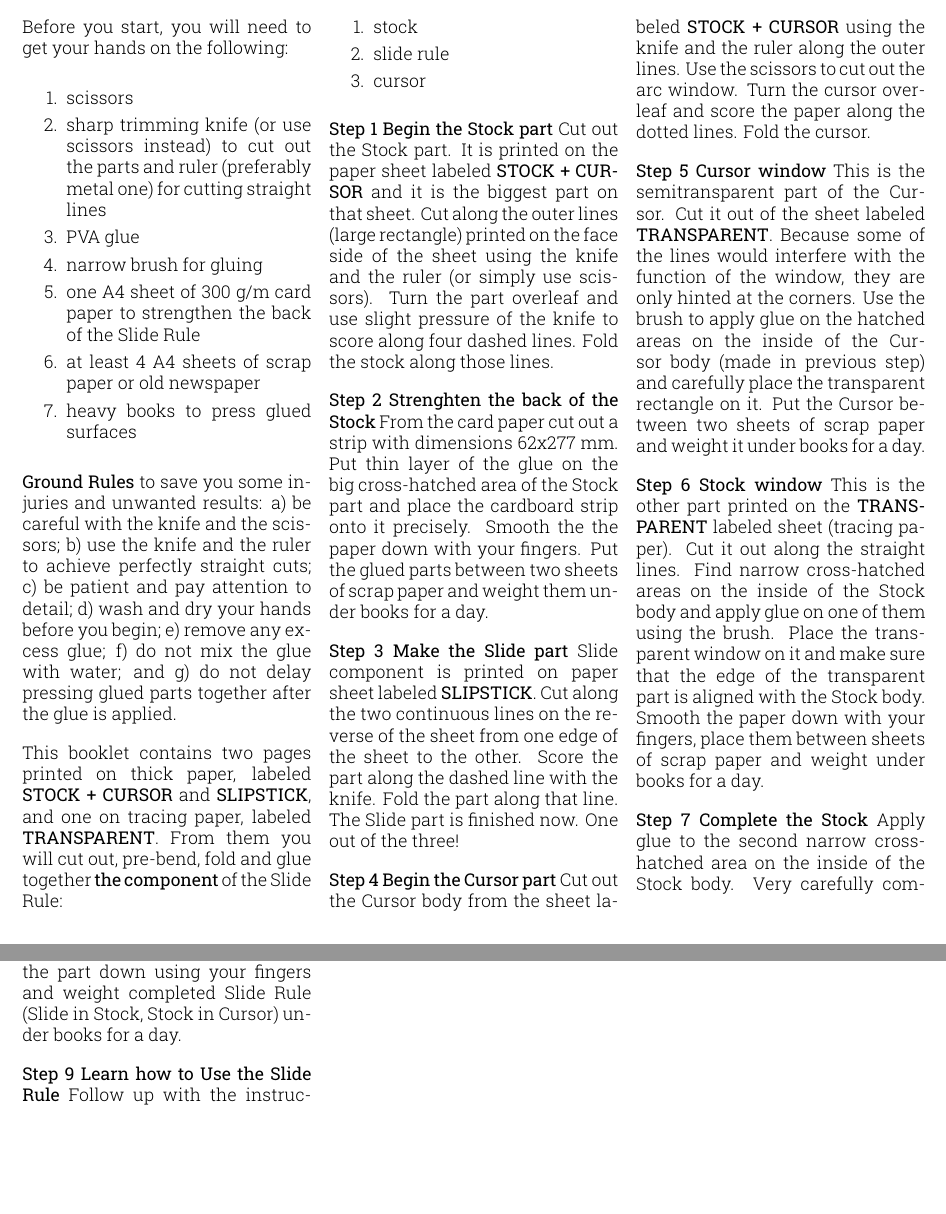
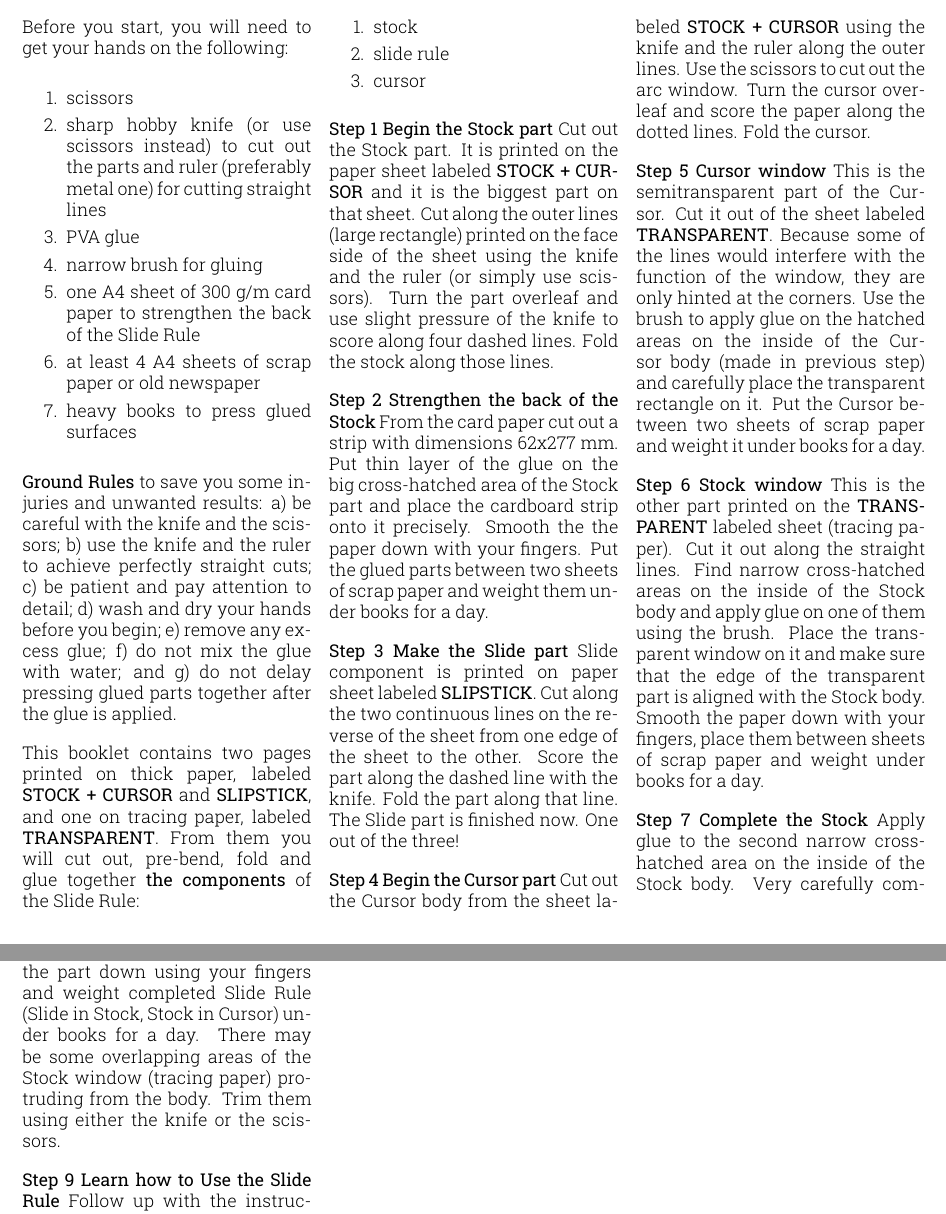
Before and after one commit to giorno/slipstick, a LaTeX document (tex/making_en.tex): two parts of pages 1 and 2 of 2, joined at a grey line, cut so that both start at the same text, the shorter picture padded with empty space. Compiled offline with XeLaTeX; a missing font is replaced by an installed copy or a similar font.

Commit message:
SLIP-3 Minor revision of making how-to.

```diff
--- a/tex/making_en.tex
+++ b/tex/making_en.tex
@@ -57,7 +57,7 @@
       \setlength{\parskip}{0pt}
       \setlength{\parsep}{0pt}
       \item scissors
-      \item sharp trimming knife (or use scissors instead) to cut out the parts and ruler (preferably metal one) for cutting straight lines
+      \item sharp hobby knife (or use scissors instead) to cut out the parts and ruler (preferably metal one) for cutting straight lines
       \item PVA glue
       \item narrow brush for gluing
       \item one A4 sheet of 300 g/m card paper to strengthen the back of the Slide Rule
@@ -76,7 +76,7 @@
       \item do not delay pressing glued parts together after the glue is applied.
     \end{inparaenum}
 
-  This booklet contains two pages printed on thick paper, labeled \textbf{STOCK + CURSOR} and \textbf{SLIPSTICK}, and one on tracing paper, labeled \textbf{TRANSPARENT}. From them you will cut out, pre-bend, fold and glue together \textbf{the component} of the Slide Rule:
+  This booklet contains two pages printed on thick paper, labeled \textbf{STOCK + CURSOR} and \textbf{SLIPSTICK}, and one on tracing paper, labeled \textbf{TRANSPARENT}. From them you will cut out, pre-bend, fold and glue together \textbf{the components} of the Slide Rule:
     \begin{enumerate}
       \setlength{\parskip}{0pt}
       \setlength{\parsep}{0pt}
@@ -87,7 +87,7 @@
 
   \textbf{Step 1 Begin the Stock part} Cut out the Stock part. It is printed on the paper sheet labeled \textbf{STOCK + CURSOR} and it is the biggest part on that sheet. Cut along the outer lines (large rectangle) printed on the face side of the sheet using the knife and the ruler (or simply use scissors). Turn the part overleaf and use slight pressure of the knife to score along four dashed lines. Fold the stock along those lines.
 
-  \textbf{Step 2 Strenghten the back of the Stock} From the card paper cut out a strip with dimensions 62x277 mm. Put thin layer of the glue on the big cross-hatched area of the Stock part and place the cardboard strip onto it precisely. Smooth the the paper down with your fingers. Put the glued parts between two sheets of scrap paper and weight them under books for a day.
+  \textbf{Step 2 Strengthen the back of the Stock} From the card paper cut out a strip with dimensions 62x277 mm. Put thin layer of the glue on the big cross-hatched area of the Stock part and place the cardboard strip onto it precisely. Smooth the the paper down with your fingers. Put the glued parts between two sheets of scrap paper and weight them under books for a day.
 
   \textbf{Step 3 Make the Slide part} Slide component is printed on paper sheet labeled \textbf{SLIPSTICK}. Cut along the two continuous lines on the reverse of the sheet from one edge of the sheet to the other. Score the part along the dashed line with the knife. Fold the part along that line. The Slide part is finished now. One out of the three!
 
@@ -99,7 +99,7 @@
 
   \textbf{Step 7 Complete the Stock} Apply glue to the second narrow cross-hatched area on the inside of the Stock body. Very carefully complete the Stock by folding it so that it will connect with the window. Put the Slide part into the Stock and weight them under books for a day.
 
-  \textbf{Step 8 Complete the Cursor} The Cursor slides on the outside of the Stock. Gird it around the now-finished Stock part. Apply glue on the cross-hatched area on the back of the Cursor and press together with the rest of the Cursor. Smooth the part down using your fingers and weight completed Slide Rule (Slide in Stock, Stock in Cursor) under books for a day.
+  \textbf{Step 8 Complete the Cursor} The Cursor slides on the outside of the Stock. Gird it around the now-finished Stock part. Apply glue on the cross-hatched area on the back of the Cursor and press together with the rest of the Cursor. Smooth the part down using your fingers and weight completed Slide Rule (Slide in Stock, Stock in Cursor) under books for a day. There may be some overlapping areas of the Stock window (tracing paper) protruding from the body. Trim them using either the knife or the scissors.
 
   \textbf{Step 9 Learn how to Use the Slide Rule} Follow up with the instructions sheet \textbf{How To Use The Slide Rule}.
 
```
